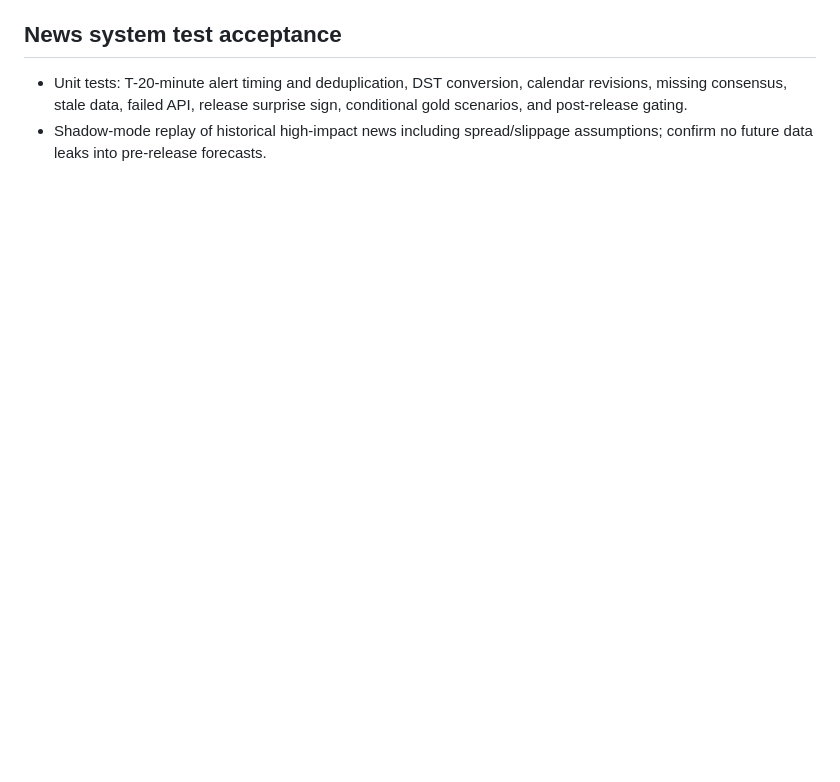
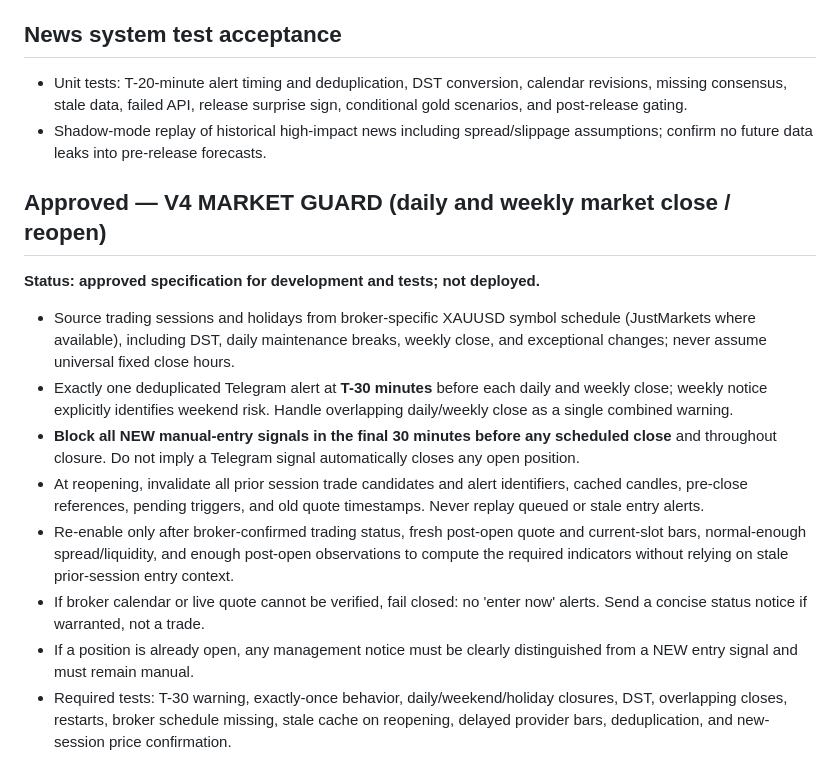
Before and after one commit to laith-rox/laith-bot, a Markdown page: docs/v4_opportunity_redesign_roadmap.md, the part around the change. Rendered like a GitHub page; blank space fills up the shorter version.

Commit message:
Specify approved 30-minute close alerts and stale-signal reopening guard

```diff
--- a/docs/v4_opportunity_redesign_roadmap.md
+++ b/docs/v4_opportunity_redesign_roadmap.md
@@ -65,3 +65,14 @@ These six are **recommendations, not yet approved implementation scope**. Do not
 ## News system test acceptance
 - Unit tests: T-20-minute alert timing and deduplication, DST conversion, calendar revisions, missing consensus, stale data, failed API, release surprise sign, conditional gold scenarios, and post-release gating.
 - Shadow-mode replay of historical high-impact news including spread/slippage assumptions; confirm no future data leaks into pre-release forecasts.
+
+## Approved — V4 MARKET GUARD (daily and weekly market close / reopen)
+**Status: approved specification for development and tests; not deployed.**
+- Source trading sessions and holidays from broker-specific XAUUSD symbol schedule (JustMarkets where available), including DST, daily maintenance breaks, weekly close, and exceptional changes; never assume universal fixed close hours.
+- Exactly one deduplicated Telegram alert at **T-30 minutes** before each daily and weekly close; weekly notice explicitly identifies weekend risk. Handle overlapping daily/weekly close as a single combined warning.
+- **Block all NEW manual-entry signals in the final 30 minutes before any scheduled close** and throughout closure. Do not imply a Telegram signal automatically closes any open position.
+- At reopening, invalidate all prior session trade candidates and alert identifiers, cached candles, pre-close references, pending triggers, and old quote timestamps. Never replay queued or stale entry alerts.
+- Re-enable only after broker-confirmed trading status, fresh post-open quote and current-slot bars, normal-enough spread/liquidity, and enough post-open observations to compute the required indicators without relying on stale prior-session entry context.
+- If broker calendar or live quote cannot be verified, fail closed: no 'enter now' alerts. Send a concise status notice if warranted, not a trade.
+- If a position is already open, any management notice must be clearly distinguished from a NEW entry signal and must remain manual.
+- Required tests: T-30 warning, exactly-once behavior, daily/weekend/holiday closures, DST, overlapping closes, restarts, broker schedule missing, stale cache on reopening, delayed provider bars, deduplication, and new-session price confirmation.
```
